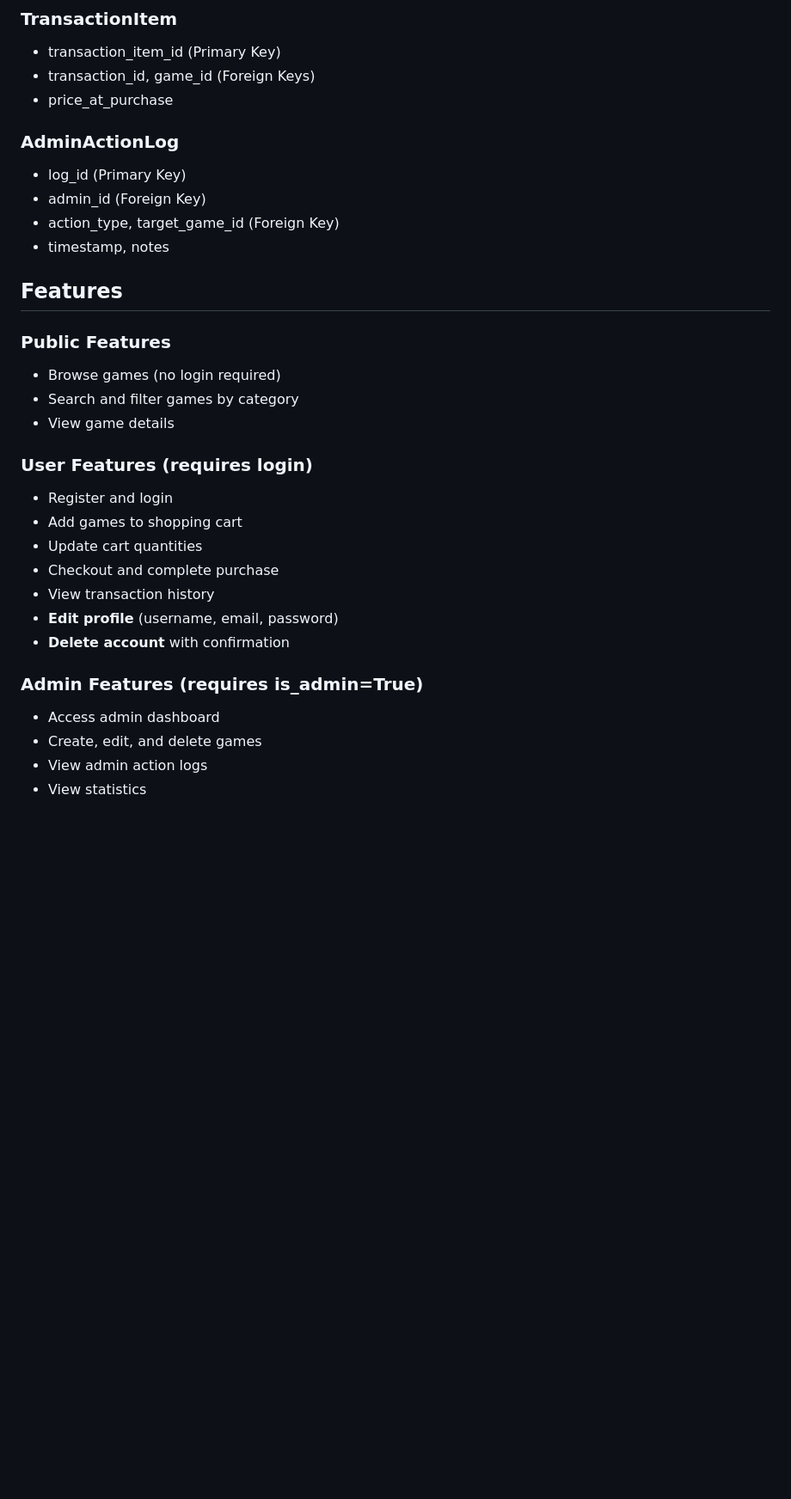
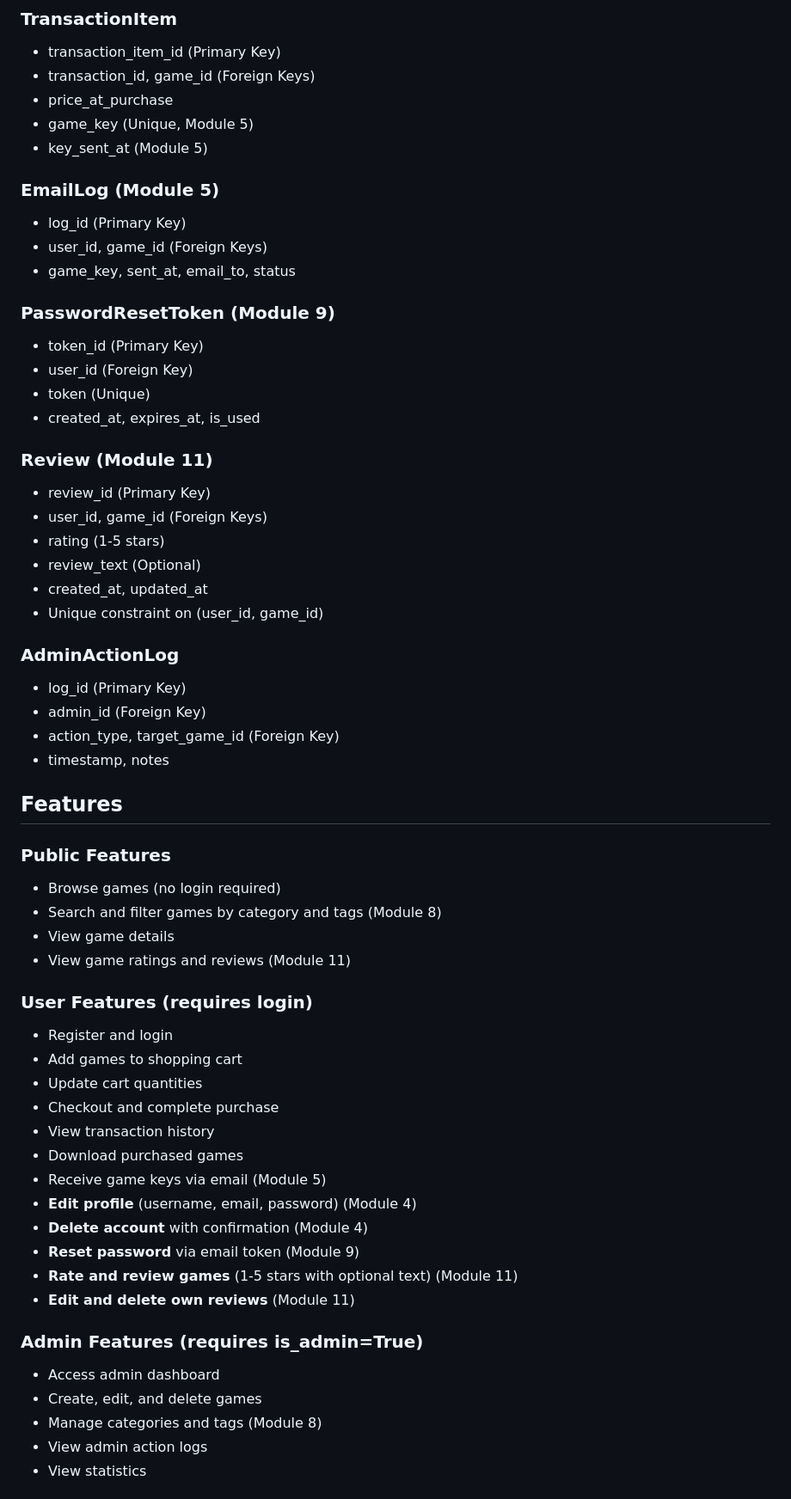
Before and after one commit to seeudev/CSIT327-G8-Group8-gamevault, a Markdown page: README.md, the part around the change printed below. Shown: that part at 86% size. GitHub-like rendering; blank space fills up the shorter version.

Commit message:
docs: Update schema documentation for Module 8 & 11 changes

```diff
--- a/README.md
+++ b/README.md
@@ -121,6 +138,27 @@ The application uses the following simple models:
 - transaction_item_id (Primary Key)
 - transaction_id, game_id (Foreign Keys)
 - price_at_purchase
+- game_key (Unique, Module 5)
+- key_sent_at (Module 5)
+
+### EmailLog (Module 5)
+- log_id (Primary Key)
+- user_id, game_id (Foreign Keys)
+- game_key, sent_at, email_to, status
+
+### PasswordResetToken (Module 9)
+- token_id (Primary Key)
+- user_id (Foreign Key)
+- token (Unique)
+- created_at, expires_at, is_used
+
+### Review (Module 11)
+- review_id (Primary Key)
+- user_id, game_id (Foreign Keys)
+- rating (1-5 stars)
+- review_text (Optional)
+- created_at, updated_at
+- Unique constraint on (user_id, game_id)
 
 ### AdminActionLog
 - log_id (Primary Key)
@@ -134,8 +172,9 @@ The application uses the following simple models:
 
 ### Public Features
 - Browse games (no login required)
-- Search and filter games by category
+- Search and filter games by category and tags (Module 8)
 - View game details
+- View game ratings and reviews (Module 11)
 
 ### User Features (requires login)
 - Register and login
@@ -143,12 +182,18 @@ The application uses the following simple models:
 - Update cart quantities
 - Checkout and complete purchase
 - View transaction history
-- **Edit profile** (username, email, password)
-- **Delete account** with confirmation
+- Download purchased games
+- Receive game keys via email (Module 5)
+- **Edit profile** (username, email, password) (Module 4)
+- **Delete account** with confirmation (Module 4)
+- **Reset password** via email token (Module 9)
+- **Rate and review games** (1-5 stars with optional text) (Module 11)
+- **Edit and delete own reviews** (Module 11)
 
 ### Admin Features (requires is_admin=True)
 - Access admin dashboard
 - Create, edit, and delete games
+- Manage categories and tags (Module 8)
 - View admin action logs
 - View statistics
 
```
Also changed, not shown: other parts of README.md (+187 -2 lines).
